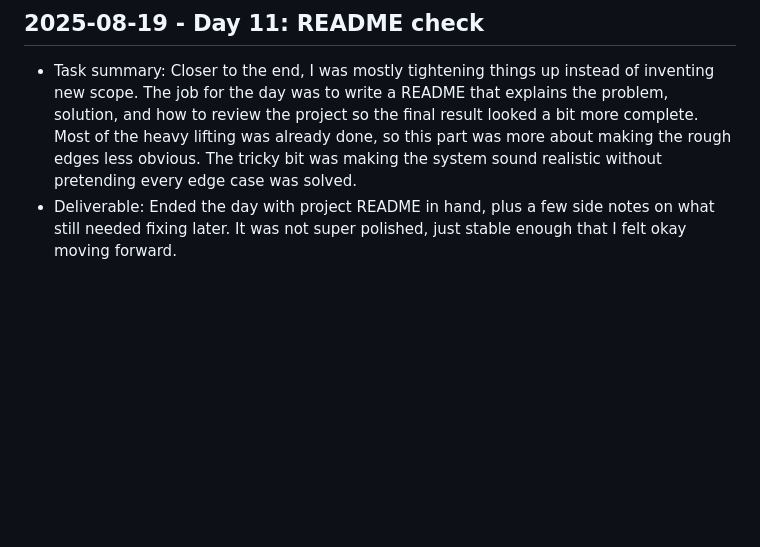
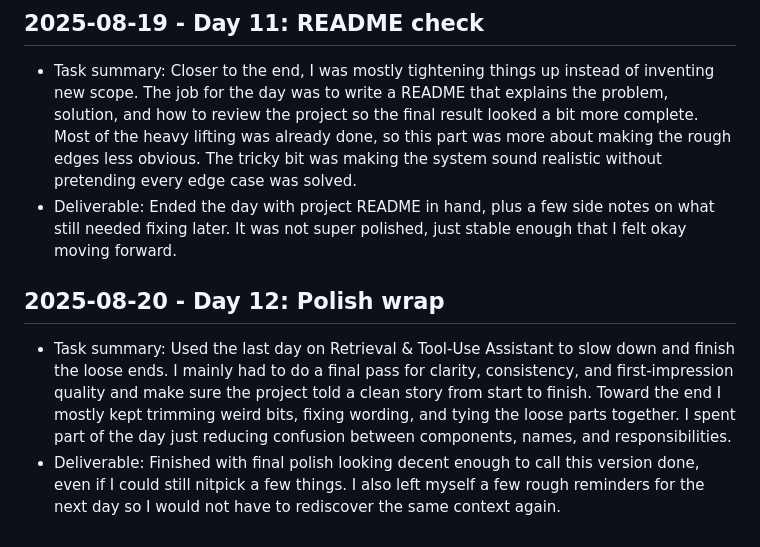
Before and after one commit to harshitpaunikar1/retrieval-tool-use-assistant, a Markdown page: .github/project-buildup-history.md, the part around the change. GitHub-like rendering; blank space fills up the shorter version.

Commit message:
history: 2025-08-20 Polish wrap

```diff
--- a/.github/project-buildup-history.md
+++ b/.github/project-buildup-history.md
@@ -48,3 +48,7 @@
 
 - Task summary: Closer to the end, I was mostly tightening things up instead of inventing new scope. The job for the day was to write a README that explains the problem, solution, and how to review the project so the final result looked a bit more complete. Most of the heavy lifting was already done, so this part was more about making the rough edges less obvious. The tricky bit was making the system sound realistic without pretending every edge case was solved.
 - Deliverable: Ended the day with project README in hand, plus a few side notes on what still needed fixing later. It was not super polished, just stable enough that I felt okay moving forward.
+## 2025-08-20 - Day 12: Polish wrap
+
+- Task summary: Used the last day on Retrieval & Tool-Use Assistant to slow down and finish the loose ends. I mainly had to do a final pass for clarity, consistency, and first-impression quality and make sure the project told a clean story from start to finish. Toward the end I mostly kept trimming weird bits, fixing wording, and tying the loose parts together. I spent part of the day just reducing confusion between components, names, and responsibilities.
+- Deliverable: Finished with final polish looking decent enough to call this version done, even if I could still nitpick a few things. I also left myself a few rough reminders for the next day so I would not have to rediscover the same context again.
```
